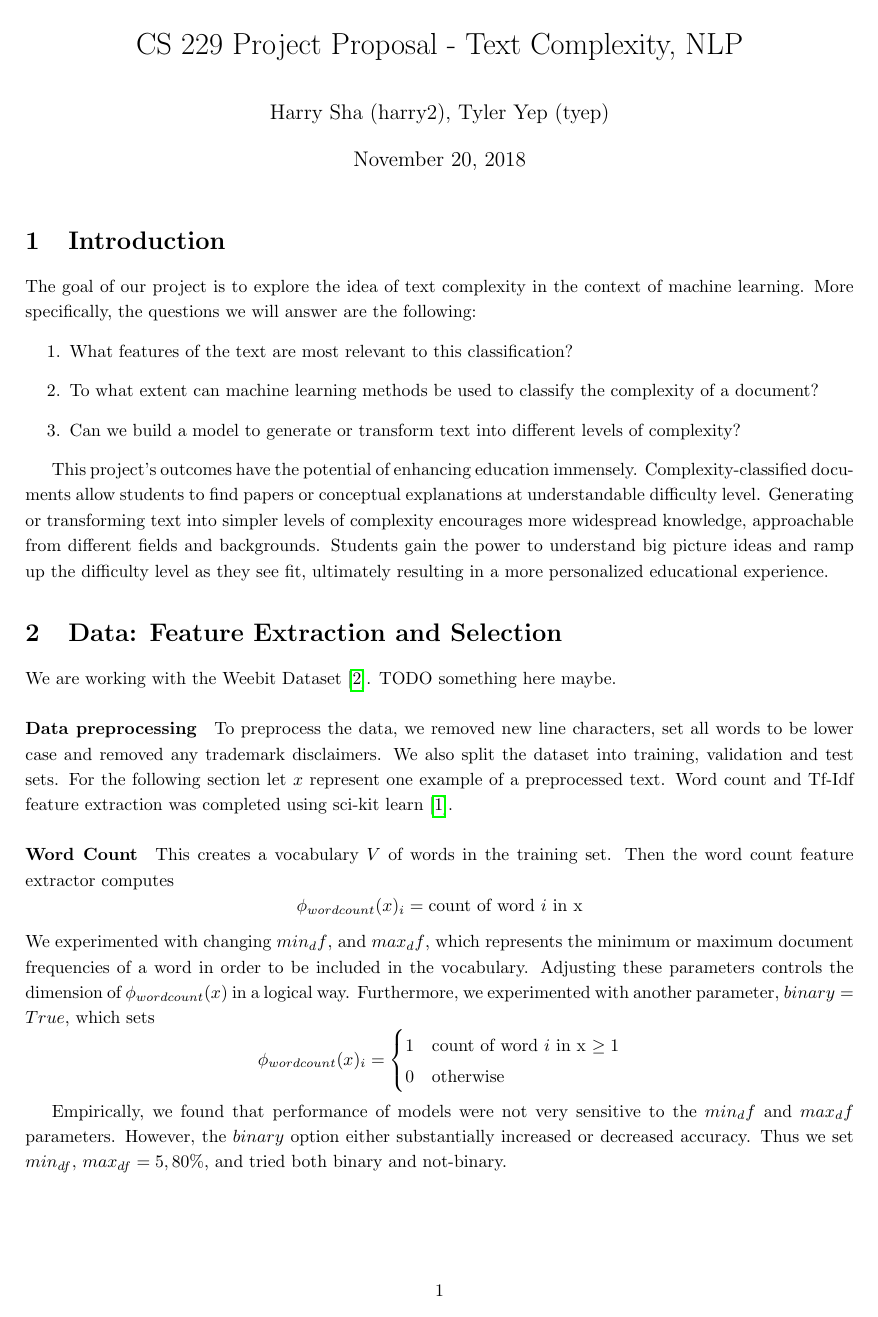
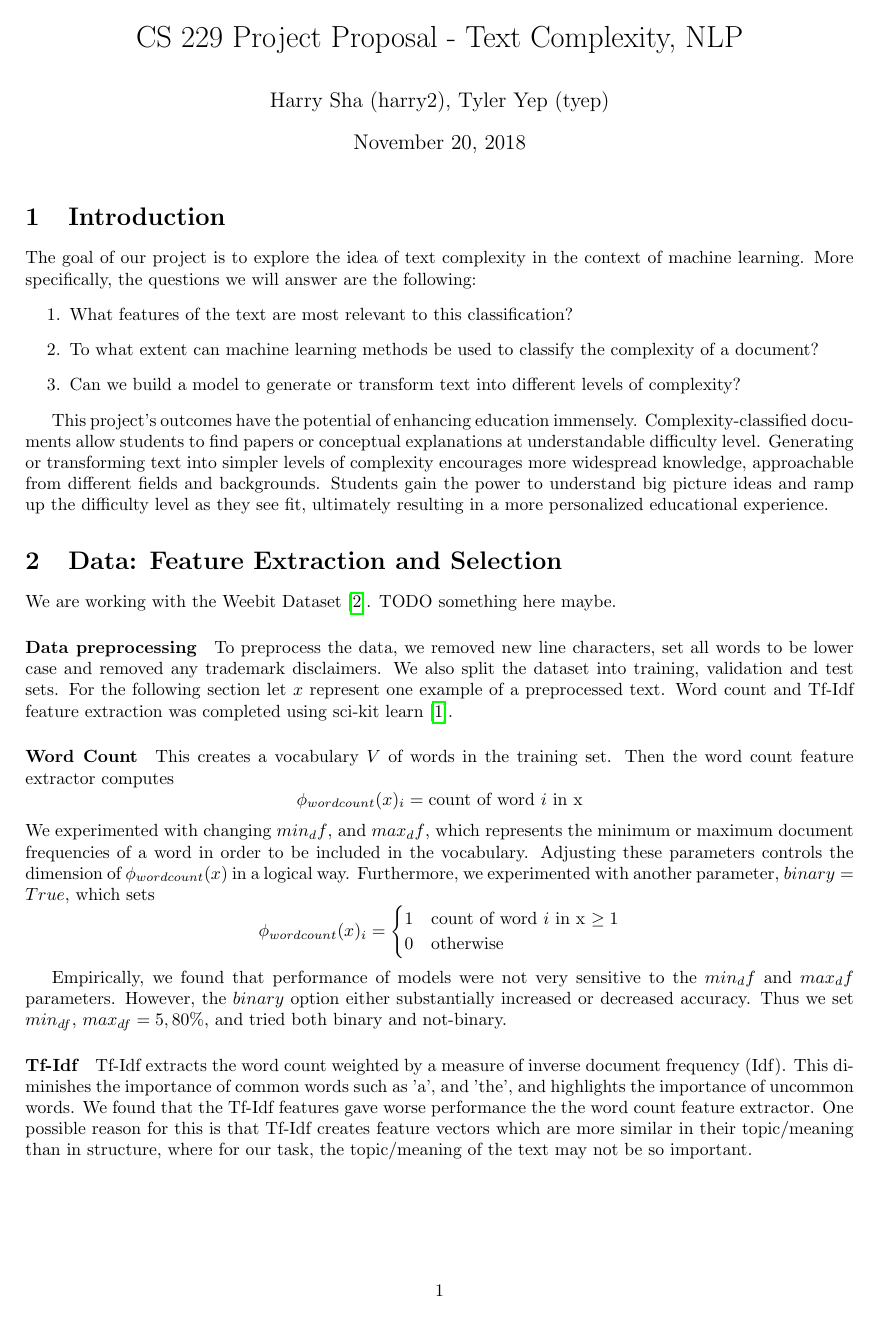
Before and after one commit to TylerYep/complex-text, a LaTeX document (report/main.tex): page 1 of 4. Compiled offline with pdfLaTeX.

Commit message:
single space

```diff
--- a/report/main.tex
+++ b/report/main.tex
@@ -8,7 +8,7 @@
 \usepackage[margin=1in]{geometry}
 \usepackage{amsmath}
 \usepackage{cite}
-\linespread{1.2}
+\linespread{1}
 \usepackage{hyperref}
 
 \begin{document}
```
